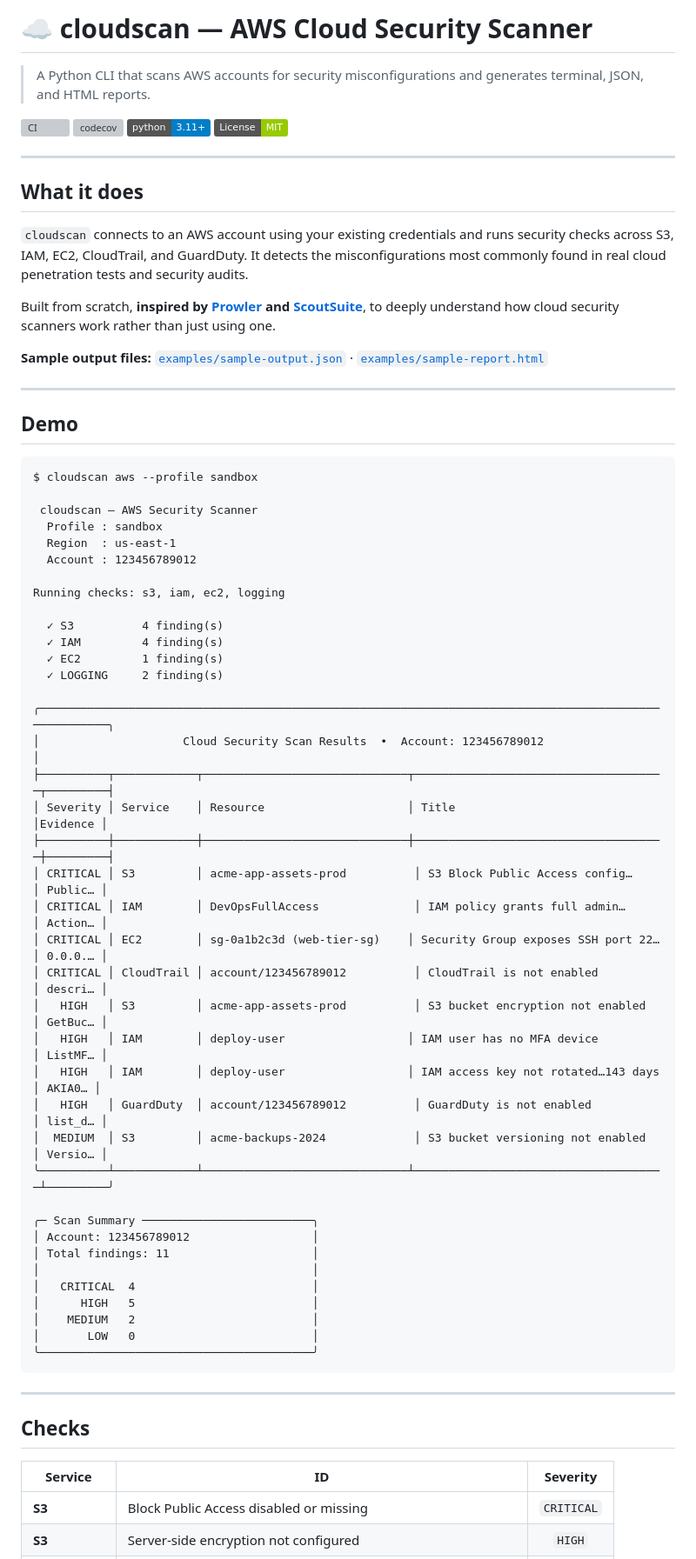
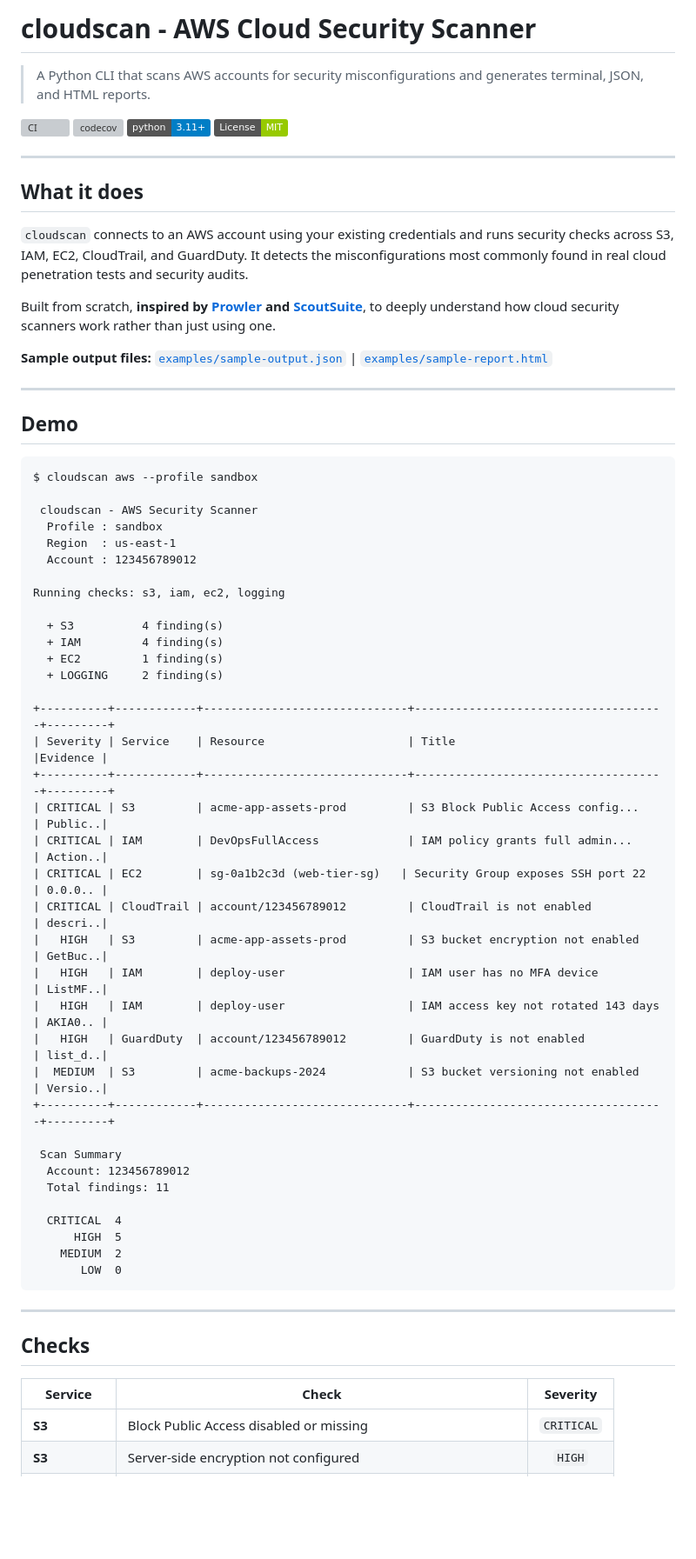
Before and after one commit to oliveira2304/cloud-security-scanner, a Markdown page: README.md, the part around one of its changes. Shown at 87% size. Rendered like a GitHub page; badges without logos; blank space fills up the shorter version; grey boxes are pictures that could not be loaded.

Commit message:
fix: correct README encoding and update badges for oliveira2304

````diff
--- a/README.md
+++ b/README.md
@@ -1,4 +1,4 @@
-# ☁ cloudscan — AWS Cloud Security Scanner
+# cloudscan - AWS Cloud Security Scanner
 
 > A Python CLI that scans AWS accounts for security misconfigurations and generates terminal, JSON, and HTML reports.
 
@@ -15,7 +15,7 @@
 
 Built from scratch, **inspired by [Prowler](https://github.com/prowler-cloud/prowler) and [ScoutSuite](https://github.com/nccgroup/ScoutSuite)**, to deeply understand how cloud security scanners work rather than just using one.
 
-**Sample output files:** [`examples/sample-output.json`](examples/sample-output.json) · [`examples/sample-report.html`](examples/sample-report.html)
+**Sample output files:** [`examples/sample-output.json`](examples/sample-output.json) | [`examples/sample-report.html`](examples/sample-report.html)
 
 ---
 
@@ -24,50 +24,47 @@ Built from scratch, **inspired by [Prowler](https://github.com/prowler-cloud/pro
 ```
 $ cloudscan aws --profile sandbox
 
- cloudscan — AWS Security Scanner
+ cloudscan - AWS Security Scanner
   Profile : sandbox
   Region  : us-east-1
   Account : 123456789012
 
 Running checks: s3, iam, ec2, logging
 
-  ✓ S3          4 finding(s)
-  ✓ IAM         4 finding(s)
-  ✓ EC2         1 finding(s)
-  ✓ LOGGING     2 finding(s)
+  + S3          4 finding(s)
+  + IAM         4 finding(s)
+  + EC2         1 finding(s)
+  + LOGGING     2 finding(s)
 
-╭──────────────────────────────────────────────────────────────────────────────────────────────────────╮
-│                     Cloud Security Scan Results  •  Account: 123456789012                            │
-├──────────┬────────────┬──────────────────────────────┬─────────────────────────────────────┬─────────┤
-│ Severity │ Service    │ Resource                     │ Title                               │Evidence │
-├──────────┼────────────┼──────────────────────────────┼─────────────────────────────────────┼─────────┤
-│ CRITICAL │ S3         │ acme-app-assets-prod          │ S3 Block Public Access config…      │ Public… │
-│ CRITICAL │ IAM        │ DevOpsFullAccess              │ IAM policy grants full admin…       │ Action… │
-│ CRITICAL │ EC2        │ sg-0a1b2c3d (web-tier-sg)    │ Security Group exposes SSH port 22… │ 0.0.0.… │
-│ CRITICAL │ CloudTrail │ account/123456789012          │ CloudTrail is not enabled           │ descri… │
-│   HIGH   │ S3         │ acme-app-assets-prod          │ S3 bucket encryption not enabled    │ GetBuc… │
-│   HIGH   │ IAM        │ deploy-user                  │ IAM user has no MFA device          │ ListMF… │
-│   HIGH   │ IAM        │ deploy-user                  │ IAM access key not rotated…143 days │ AKIA0… │
-│   HIGH   │ GuardDuty  │ account/123456789012          │ GuardDuty is not enabled            │ list_d… │
-│  MEDIUM  │ S3         │ acme-backups-2024             │ S3 bucket versioning not enabled    │ Versio… │
-╰──────────┴────────────┴──────────────────────────────┴─────────────────────────────────────┴─────────╯
++----------+------------+------------------------------+-------------------------------------+---------+
+| Severity | Service    | Resource                     | Title                               |Evidence |
++----------+------------+------------------------------+-------------------------------------+---------+
+| CRITICAL | S3         | acme-app-assets-prod         | S3 Block Public Access config...    | Public..|
+| CRITICAL | IAM        | DevOpsFullAccess             | IAM policy grants full admin...     | Action..|
+| CRITICAL | EC2        | sg-0a1b2c3d (web-tier-sg)   | Security Group exposes SSH port 22  | 0.0.0.. |
+| CRITICAL | CloudTrail | account/123456789012         | CloudTrail is not enabled           | descri..|
+|   HIGH   | S3         | acme-app-assets-prod         | S3 bucket encryption not enabled    | GetBuc..|
+|   HIGH   | IAM        | deploy-user                  | IAM user has no MFA device          | ListMF..|
+|   HIGH   | IAM        | deploy-user                  | IAM access key not rotated 143 days | AKIA0.. |
+|   HIGH   | GuardDuty  | account/123456789012         | GuardDuty is not enabled            | list_d..|
+|  MEDIUM  | S3         | acme-backups-2024            | S3 bucket versioning not enabled    | Versio..|
++----------+------------+------------------------------+-------------------------------------+---------+
 
-╭─ Scan Summary ─────────────────────────╮
-│ Account: 123456789012                  │
-│ Total findings: 11                     │
-│                                        │
-│   CRITICAL  4                          │
-│      HIGH   5                          │
-│    MEDIUM   2                          │
-│       LOW   0                          │
-╰────────────────────────────────────────╯
+ Scan Summary
+  Account: 123456789012
+  Total findings: 11
+
+  CRITICAL  4
+      HIGH  5
+    MEDIUM  2
+       LOW  0
 ```
 
 ---
 
 ## Checks
 
-| Service | ID | Severity |
+| Service | Check | Severity |
 |---|---|:---:|
 | **S3** | Block Public Access disabled or missing | `CRITICAL` |
 | **S3** | Server-side encryption not configured | `HIGH` |
````
Also changed, not shown: other parts of README.md (+22 -24 lines).
